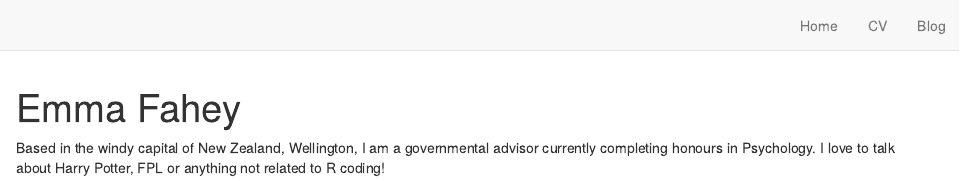
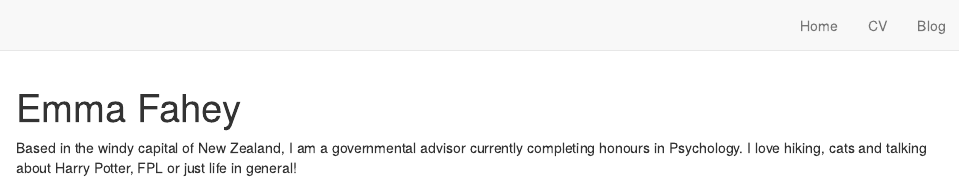
Before and after one commit to faheyemma/Website_Distill, an R Markdown document (index.Rmd): the page in a window 1100 px wide, from its top. Rendered offline with R 4.5, knitr and Pandoc, with nearby package versions; drawn as R Markdown's standard HTML page in place of the format the file asks for.

Commit message:
update to bio

```diff
--- a/index.Rmd
+++ b/index.Rmd
@@ -15,5 +15,5 @@ output:
 site: distill::distill_website
 ---
 
-Based in the windy capital of New Zealand, Wellington, I am a governmental advisor currently completing honours in Psychology.
-I love to talk about Harry Potter, FPL or anything not related to R coding! \
+Based in the windy capital of New Zealand, I am a governmental advisor currently completing honours in Psychology.
+I love hiking, cats and talking about Harry Potter, FPL or just life in general!
```
